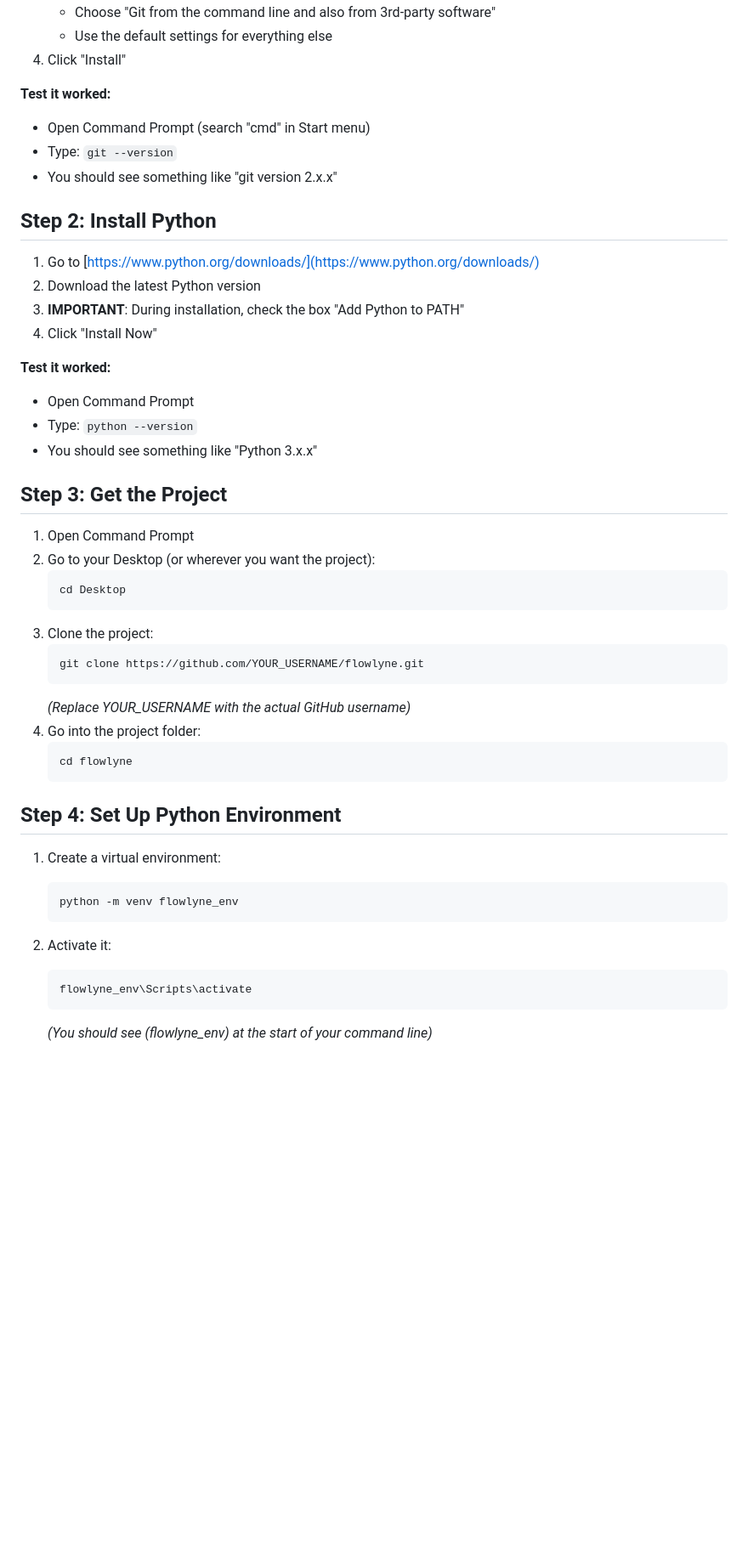
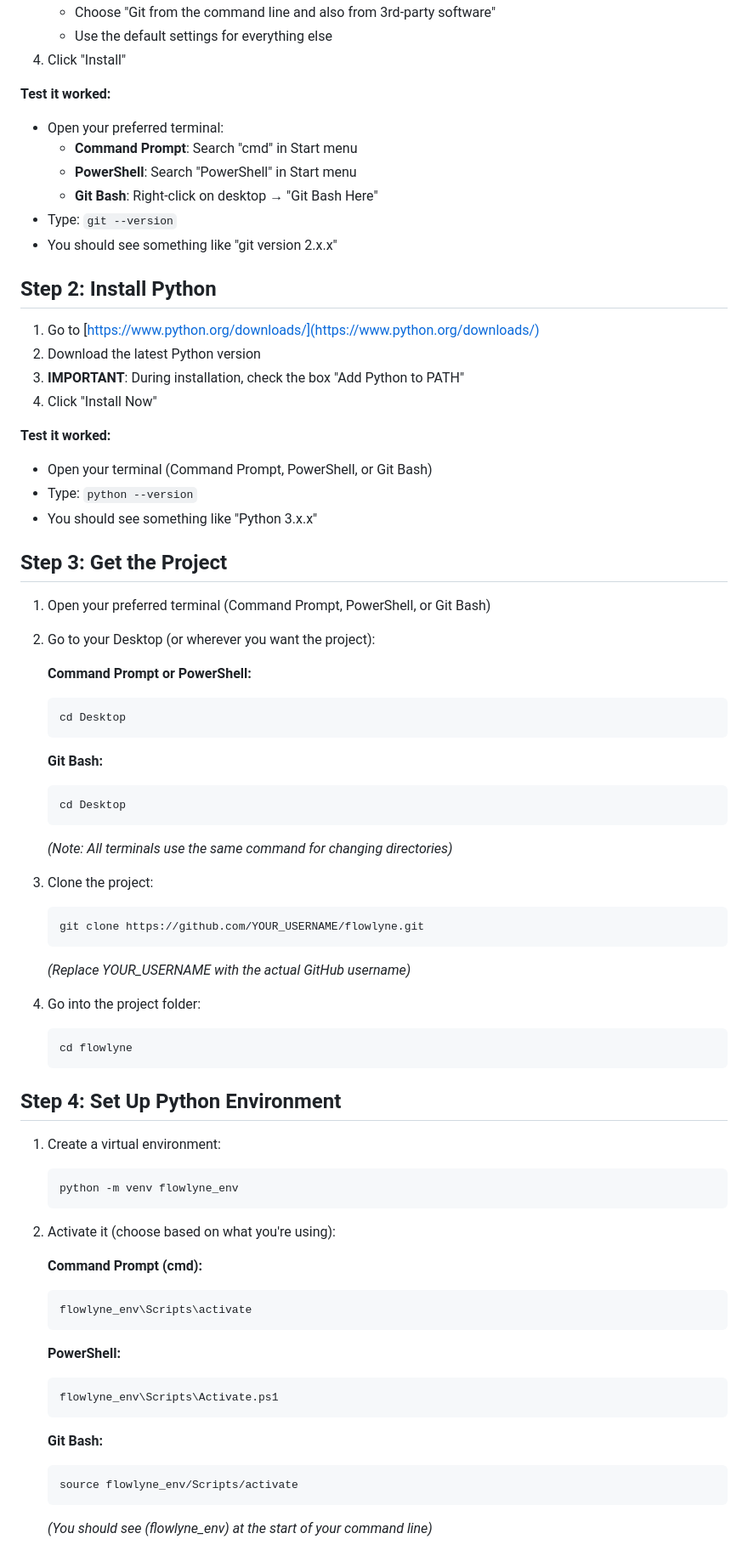
Before and after one commit to DianaMaged/Flowlyne, a Markdown page: README.md, the part around the change printed below. Shown: that part at 85% size. Drawn GitHub-style; blank space fills up the shorter version.

Commit message:
Readme commands for Bash Terminal and CMD

````diff
--- a/README.md
+++ b/README.md
@@ -17,7 +17,10 @@ Welcome to Flowlyne - a platform for connecting Egyptian businesses for mutual g
 4. Click "Install"
 
 **Test it worked:**
-- Open Command Prompt (search "cmd" in Start menu)
+- Open your preferred terminal:
+  - **Command Prompt**: Search "cmd" in Start menu
+  - **PowerShell**: Search "PowerShell" in Start menu
+  - **Git Bash**: Right-click on desktop → "Git Bash Here"
 - Type: `git --version`
 - You should see something like "git version 2.x.x"
 
@@ -29,22 +32,32 @@ Welcome to Flowlyne - a platform for connecting Egyptian businesses for mutual g
 4. Click "Install Now"
 
 **Test it worked:**
-- Open Command Prompt
+- Open your terminal (Command Prompt, PowerShell, or Git Bash)
 - Type: `python --version`
 - You should see something like "Python 3.x.x"
 
 ## Step 3: Get the Project
 
-1. Open Command Prompt
+1. Open your preferred terminal (Command Prompt, PowerShell, or Git Bash)
 2. Go to your Desktop (or wherever you want the project):
+
+   **Command Prompt or PowerShell:**
    ```
    cd Desktop
    ```
+
+   **Git Bash:**
+   ```
+   cd Desktop
+   ```
+   *(Note: All terminals use the same command for changing directories)*
+
 3. Clone the project:
    ```
    git clone https://github.com/YOUR_USERNAME/flowlyne.git
    ```
    *(Replace YOUR_USERNAME with the actual GitHub username)*
+
 4. Go into the project folder:
    ```
    cd flowlyne
@@ -57,10 +70,23 @@ Welcome to Flowlyne - a platform for connecting Egyptian businesses for mutual g
    python -m venv flowlyne_env
    ```
 
-2. Activate it:
+2. Activate it (choose based on what you're using):
+
+   **Command Prompt (cmd):**
    ```
    flowlyne_env\Scripts\activate
    ```
+
+   **PowerShell:**
+   ```
+   flowlyne_env\Scripts\Activate.ps1
+   ```
+
+   **Git Bash:**
+   ```
+   source flowlyne_env/Scripts/activate
+   ```
+
    *(You should see (flowlyne_env) at the start of your command line)*
 
 ## Step 5: Install Required Packages
````
Also changed, not shown: other parts of README.md (+23 -4 lines).
